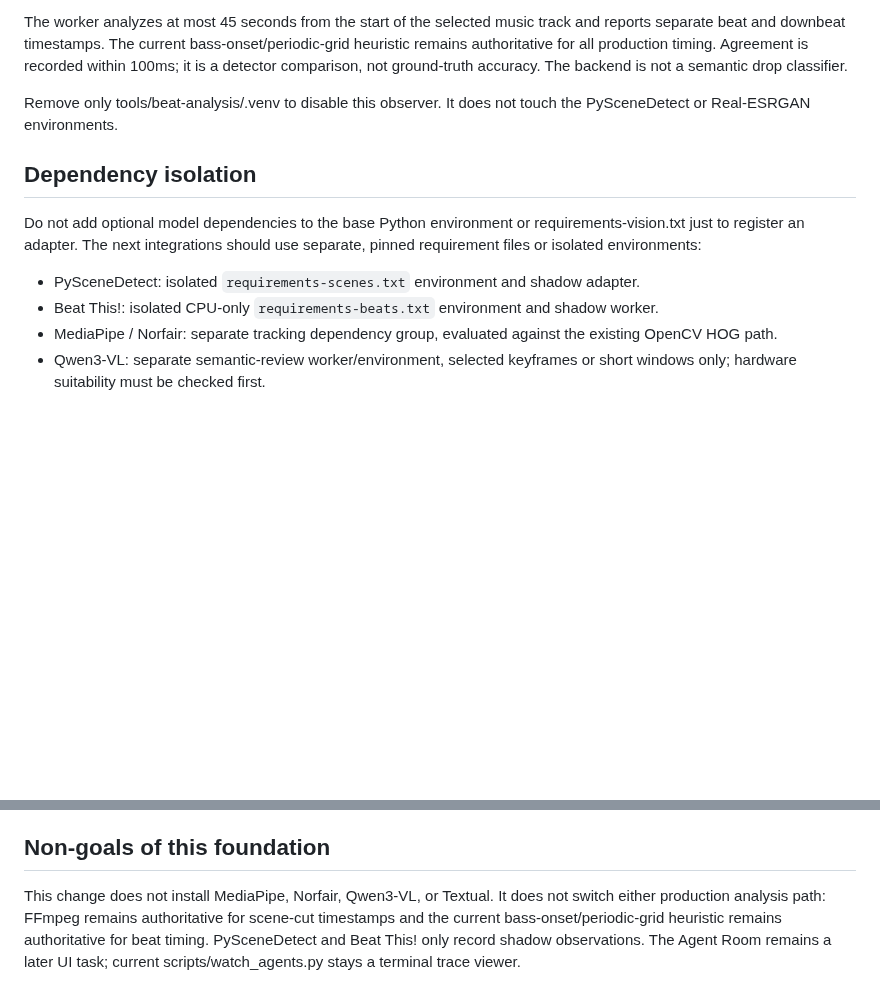
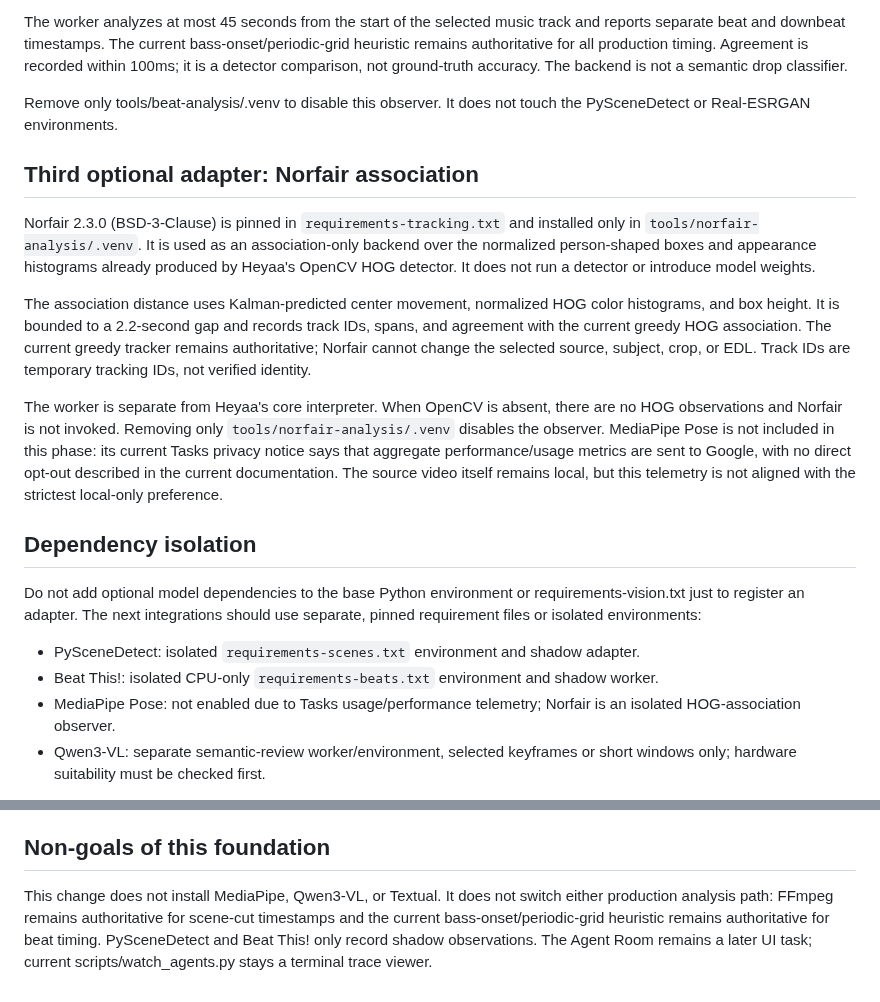
Before and after one commit to laylasauce712-ctrl/Heyaa, a Markdown page: docs/backend-integration.md, 2 parts joined by grey strips. GitHub-like rendering; blank space fills up the shorter version.

Commit message:
docs: document Norfair association and MediaPipe privacy decision

```diff
--- a/docs/backend-integration.md
+++ b/docs/backend-integration.md
@@ -81,6 +81,29 @@ ground-truth accuracy. The backend is not a semantic drop classifier.
 Remove only tools/beat-analysis/.venv to disable this observer. It does not
 touch the PySceneDetect or Real-ESRGAN environments.
 
+## Third optional adapter: Norfair association
+
+Norfair 2.3.0 (BSD-3-Clause) is pinned in `requirements-tracking.txt` and
+installed only in `tools/norfair-analysis/.venv`. It is used as an
+association-only backend over the normalized person-shaped boxes and
+appearance histograms already produced by Heyaa's OpenCV HOG detector. It does
+not run a detector or introduce model weights.
+
+The association distance uses Kalman-predicted center movement, normalized
+HOG color histograms, and box height. It is bounded to a 2.2-second gap and
+records track IDs, spans, and agreement with the current greedy HOG association.
+The current greedy tracker remains authoritative; Norfair cannot change the
+selected source, subject, crop, or EDL. Track IDs are temporary tracking IDs,
+not verified identity.
+
+The worker is separate from Heyaa's core interpreter. When OpenCV is absent,
+there are no HOG observations and Norfair is not invoked. Removing only
+`tools/norfair-analysis/.venv` disables the observer. MediaPipe Pose is not
+included in this phase: its current Tasks privacy notice says that aggregate
+performance/usage metrics are sent to Google, with no direct opt-out described
+in the current documentation. The source video itself remains local, but this
+telemetry is not aligned with the strictest local-only preference.
+
 ## Dependency isolation
 
 Do not add optional model dependencies to the base Python environment or
@@ -89,8 +112,7 @@ should use separate, pinned requirement files or isolated environments:
 
 - PySceneDetect: isolated `requirements-scenes.txt` environment and shadow adapter.
 - Beat This!: isolated CPU-only `requirements-beats.txt` environment and shadow worker.
-- MediaPipe / Norfair: separate tracking dependency group, evaluated against
-  the existing OpenCV HOG path.
+- MediaPipe Pose: not enabled due to Tasks usage/performance telemetry; Norfair is an isolated HOG-association observer.
 - Qwen3-VL: separate semantic-review worker/environment, selected keyframes
   or short windows only; hardware suitability must be checked first.
 
@@ -115,7 +137,7 @@ with the core, while Heyaa validates the response against these contracts.
 
 ## Non-goals of this foundation
 
-This change does not install MediaPipe, Norfair, Qwen3-VL, or Textual. It does
+This change does not install MediaPipe, Qwen3-VL, or Textual. It does
 not switch either production analysis path: FFmpeg remains authoritative for
 scene-cut timestamps and the current bass-onset/periodic-grid heuristic remains
 authoritative for beat timing. PySceneDetect and Beat This! only record shadow
```
